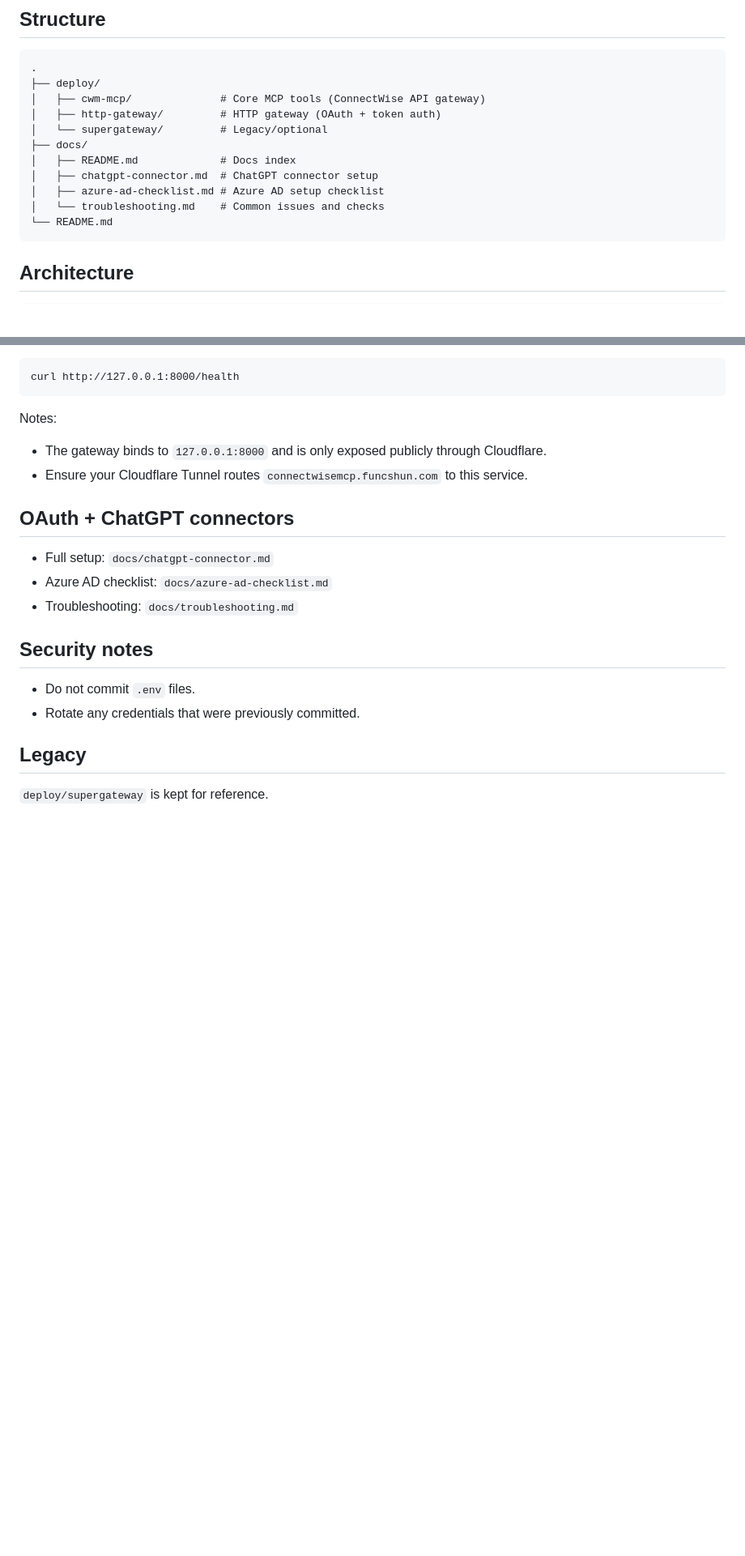
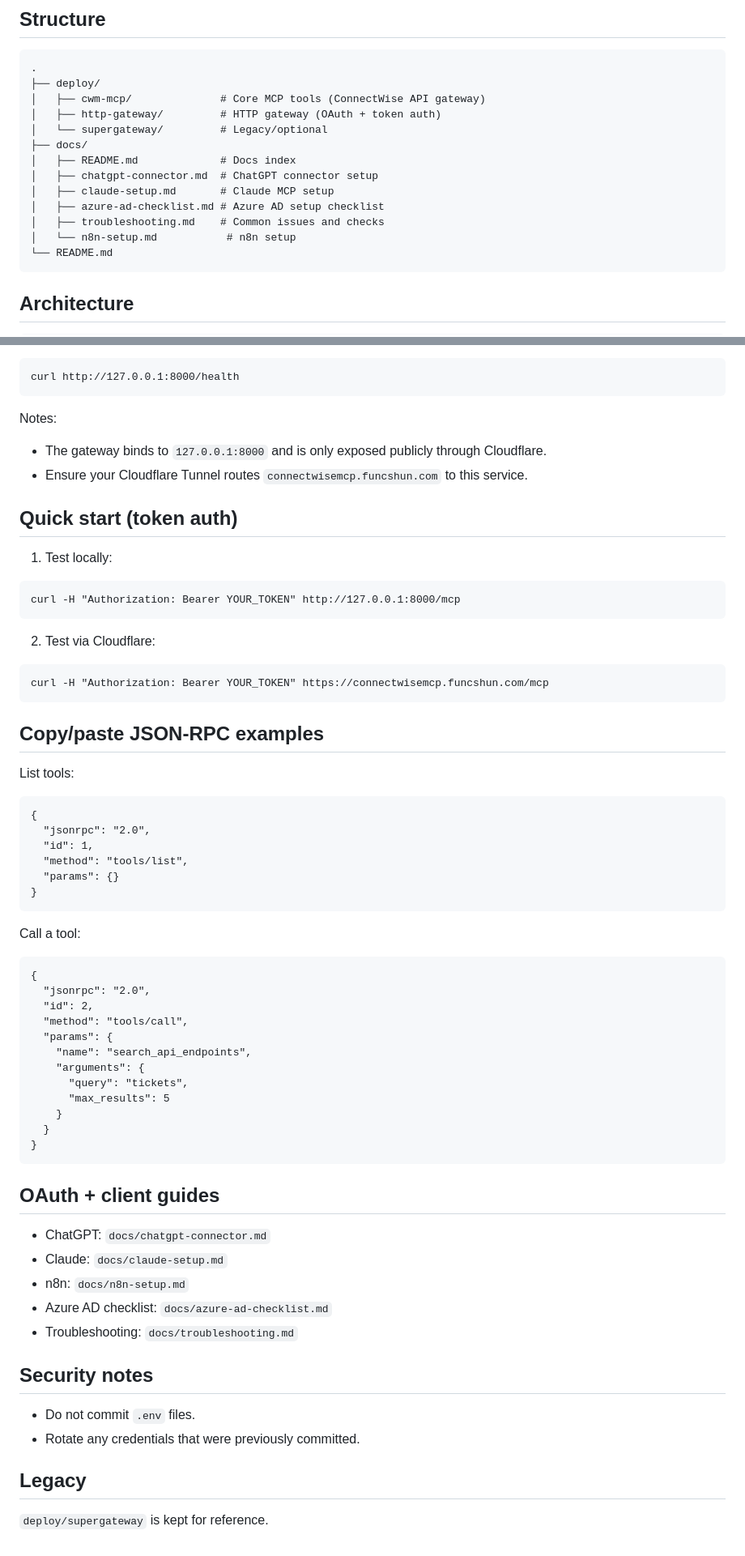
Before and after one commit to luckyludev/ConnectwiseMCP, a Markdown page: README.md, 2 parts joined by grey strips. Shown at 81% size. GitHub-like rendering; blank space fills up the shorter version.

Commit message:
Add JSON-RPC examples to README

````diff
--- a/README.md
+++ b/README.md
@@ -13,8 +13,10 @@ ConnectWise MCP server with an HTTP gateway and Cloudflare Tunnel.
 ├── docs/
 │   ├── README.md             # Docs index
 │   ├── chatgpt-connector.md  # ChatGPT connector setup
+│   ├── claude-setup.md       # Claude MCP setup
 │   ├── azure-ad-checklist.md # Azure AD setup checklist
-│   └── troubleshooting.md    # Common issues and checks
+│   ├── troubleshooting.md    # Common issues and checks
+│   └── n8n-setup.md           # n8n setup
 └── README.md
 ```
 
@@ -70,9 +72,51 @@ Notes:
 - The gateway binds to `127.0.0.1:8000` and is only exposed publicly through Cloudflare.
 - Ensure your Cloudflare Tunnel routes `connectwisemcp.funcshun.com` to this service.
 
-## OAuth + ChatGPT connectors
+## Quick start (token auth)
 
-- Full setup: `docs/chatgpt-connector.md`
+1) Test locally:
+```
+curl -H "Authorization: Bearer YOUR_TOKEN" http://127.0.0.1:8000/mcp
+```
+
+2) Test via Cloudflare:
+```
+curl -H "Authorization: Bearer YOUR_TOKEN" https://connectwisemcp.funcshun.com/mcp
+```
+
+## Copy/paste JSON-RPC examples
+
+List tools:
+```
+{
+  "jsonrpc": "2.0",
+  "id": 1,
+  "method": "tools/list",
+  "params": {}
+}
+```
+
+Call a tool:
+```
+{
+  "jsonrpc": "2.0",
+  "id": 2,
+  "method": "tools/call",
+  "params": {
+    "name": "search_api_endpoints",
+    "arguments": {
+      "query": "tickets",
+      "max_results": 5
+    }
+  }
+}
+```
+
+## OAuth + client guides
+
+- ChatGPT: `docs/chatgpt-connector.md`
+- Claude: `docs/claude-setup.md`
+- n8n: `docs/n8n-setup.md`
 - Azure AD checklist: `docs/azure-ad-checklist.md`
 - Troubleshooting: `docs/troubleshooting.md`
 
````
